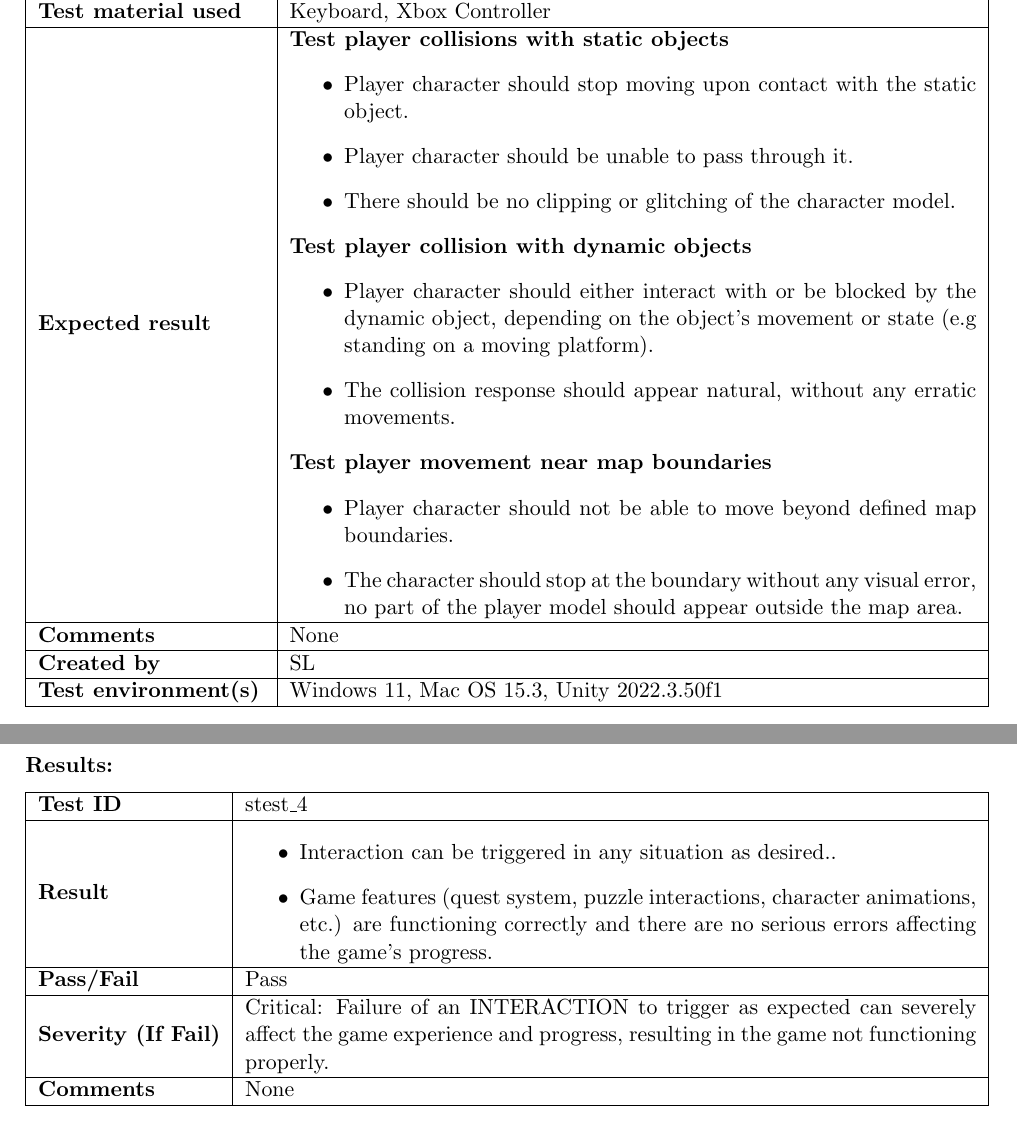
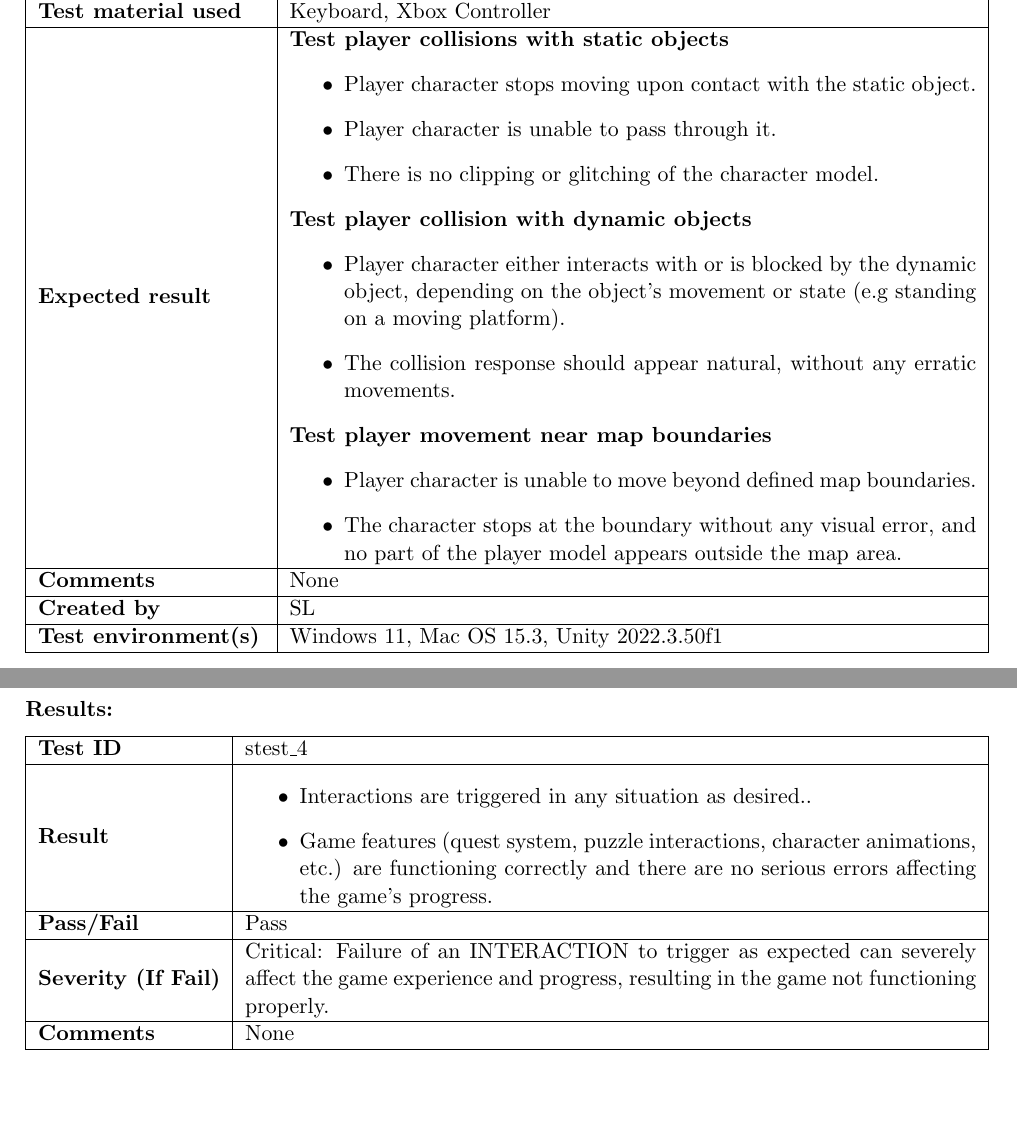
Before and after one commit to COMP2281/software-engineering-group24-25-05, a LaTeX document (documentation/testPlan.tex): two parts of pages 10 and 25 of 38, joined at a grey line, cut so that both start at the same text, the shorter picture padded with empty space. Compiled offline with pdfLaTeX.

Commit message:
Edited test tables testPlan.tex

```diff
--- a/documentation/testPlan.tex
+++ b/documentation/testPlan.tex
@@ -392,19 +392,19 @@
     \textbf{Expected result} &
     \textbf{Test player collisions with static objects}
     \begin{itemize}
-        \item Player character should stop moving upon contact with the static object.
-        \item Player character should be unable to pass through it.
-        \item There should be no clipping or glitching of the character model.
+        \item Player character stops moving upon contact with the static object.
+        \item Player character is unable to pass through it.
+        \item There is no clipping or glitching of the character model.
     \end{itemize}
     \textbf{Test player collision with dynamic objects}
     \begin{itemize}
-        \item Player character should either interact with or be blocked by the dynamic object, depending on the object’s movement or state (e.g standing on a moving platform).
+        \item Player character either interacts with or is blocked by the dynamic object, depending on the object’s movement or state (e.g standing on a moving platform).
         \item The collision response should appear natural, without any erratic movements.
     \end{itemize}
     \textbf{Test player movement near map boundaries}
     \begin{itemize}
-        \item Player character should not be able to move beyond defined map boundaries.
-        \item The character should stop at the boundary without any visual error, no part of the player model should appear outside the map area.
+        \item Player character is unable to move beyond defined map boundaries.
+        \item The character stops at the boundary without any visual error, and no part of the player model appears outside the map area.
     \end{itemize}
     \\
     \hline
@@ -1113,7 +1113,7 @@
     \hline
     \textbf{Result} &
     \begin{itemize}
-        \item Interaction can be triggered in any situation as desired..
+        \item Interactions are triggered in any situation as desired..
         \item Game features (quest system, puzzle interactions, character animations, etc.) are functioning correctly and there are no serious errors affecting the game's progress.
     \end{itemize} \\
     \hline
```
Also changed, not shown: documentation/testPlan.tex (6 more changed lines).
